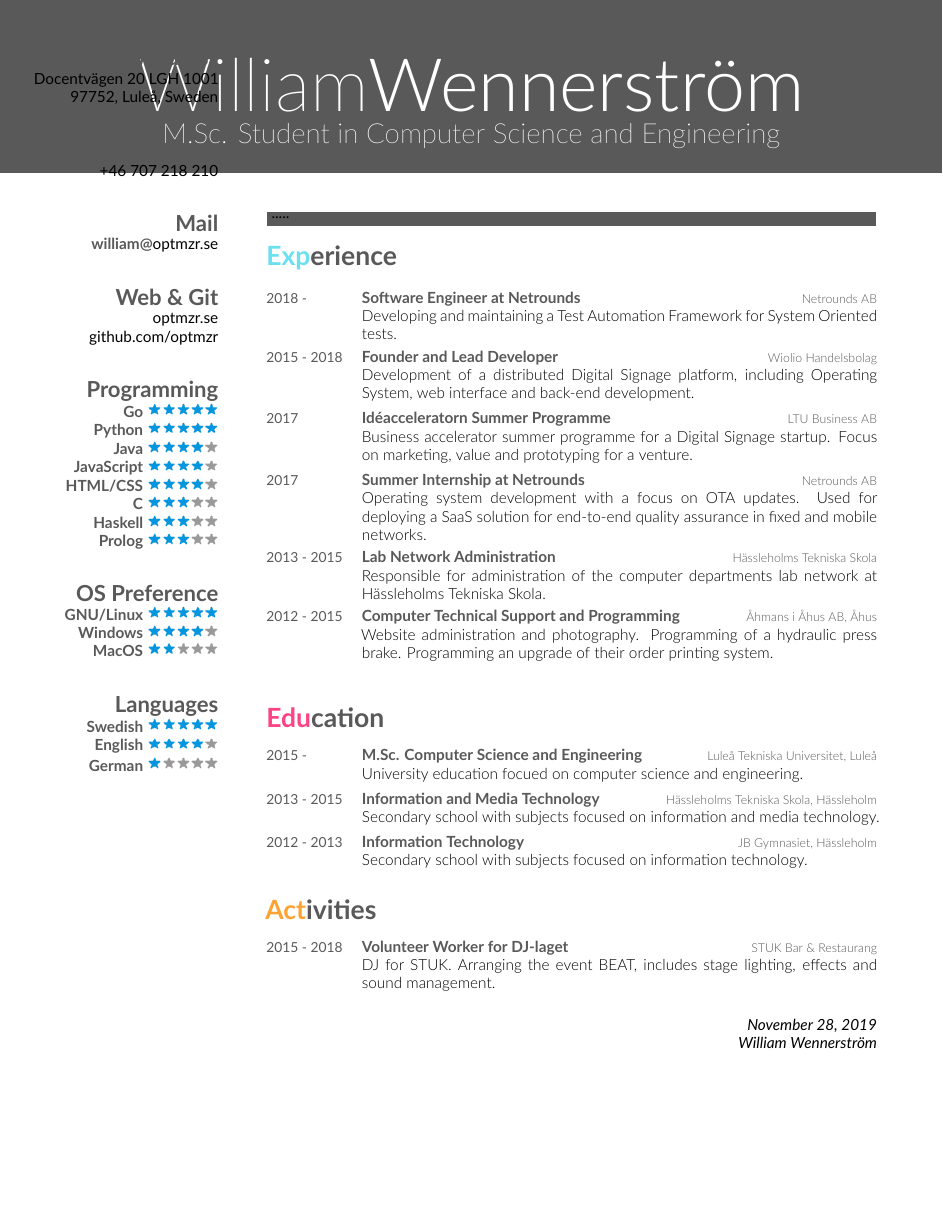
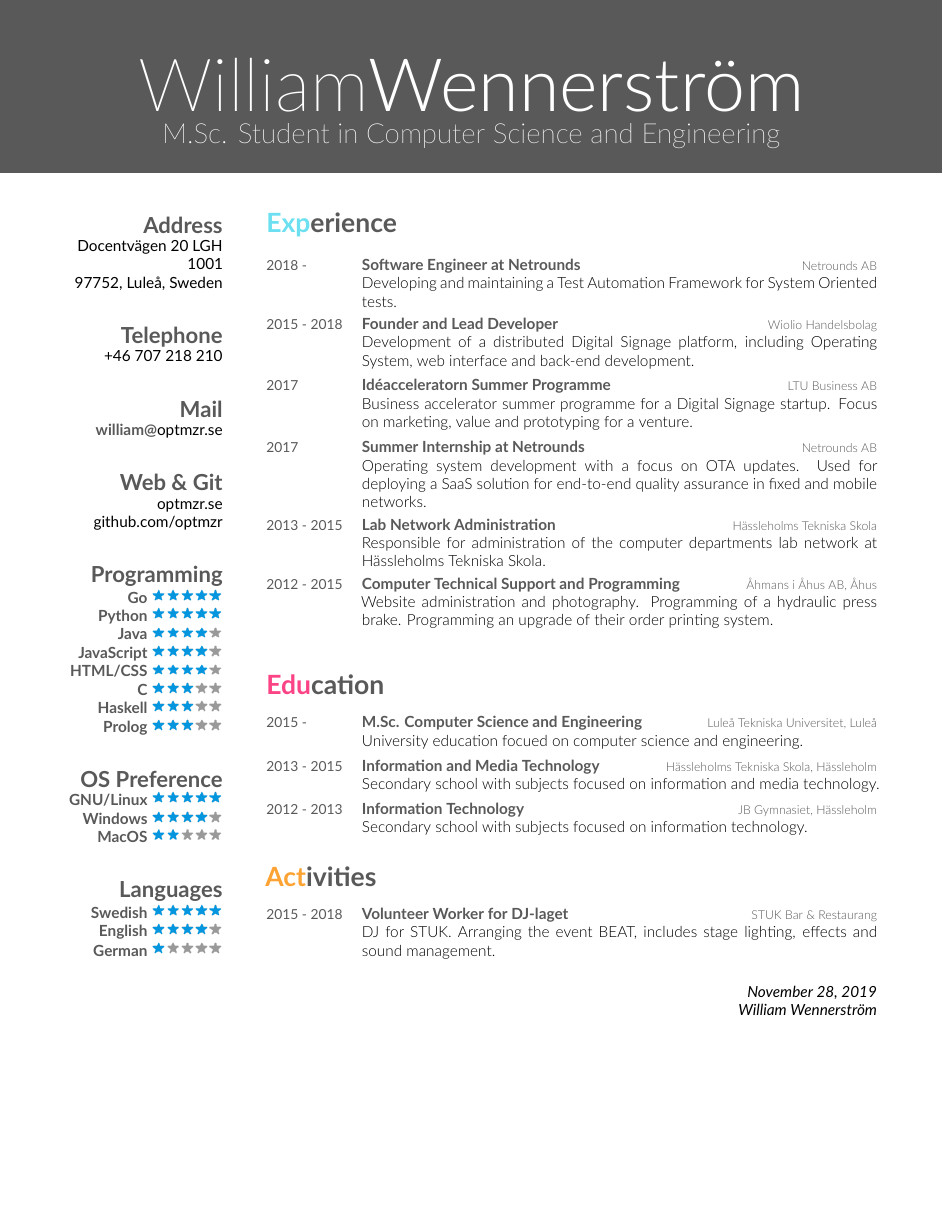
Before and after one commit to optmzr/cv, a LaTeX CV (cv-william-wennerstrom.tex, which reads friggeri-cv.cls): the whole page. Compiled offline with XeLaTeX.

Commit message:
cv: fix aside bug and switch to luatex

```diff
--- a/cv-william-wennerstrom.tex
+++ b/cv-william-wennerstrom.tex
@@ -1,12 +1,12 @@
-% rubber: set program xelatex
-%!TEX TS-program = xelatex
+% rubber: set program lualatex
+%!TEX TS-program = lualatex
 \documentclass[]{friggeri-cv}
 \usepackage[utf8]{inputenc}
 \usepackage{afterpage}
 \usepackage{hyperref}
 \usepackage{color}
 \usepackage{xcolor}
-\hypersetup{
+\hypersetup{%
     pdftitle={},
     pdfauthor={},
     pdfsubject={},
@@ -20,29 +20,10 @@
 \RequirePackage[absolute,overlay]{textpos}
 \setlength{\TPHorizModule}{1cm}
 \setlength{\TPVertModule}{1cm}
-\renewenvironment{aside}{%
-  \let\oldsection\section
-  \renewcommand{\section}[1]{
-    \par\vspace{\baselineskip}{\Large\headingfont\color{headercolor} ##1}
-  }
-  \begin{textblock}{4.5}(0.5, 0.5)
-  \begin{flushright}
-  \obeycr
-}{%
-  \restorecr
-  \end{flushright}
-  \end{textblock}
-  \let\section\oldsection
-}
 
 \begin{document}
 \header{William}{Wennerström}
       {M.Sc. Student in Computer Science and Engineering}
-
-% Fake text to add separator
-\fcolorbox{white}{gray}{\parbox{\dimexpr\textwidth-2\fboxsep-2\fboxrule}{%
-.....
-}}
 
 % In the aside, each new line forces a line break
 \begin{aside}
--- a/friggeri-cv.cls
+++ b/friggeri-cv.cls
@@ -10,7 +10,7 @@
 
 % to avoid warnings, copy only one symbol from stmaryrd
 \DeclareSymbolFont{stmry}{U}{stmry}{m}{n}
-\DeclareMathSymbol\rightarrowtriangle\mathrel{stmry}{"5F}
+\DeclareMathSymbol\rightarrowtriangle\mathrel{stmry}{"5F}%"
 \renewcommand{\to}{$\rightarrowtriangle$}
 
 %%%%%%%%%%
```
